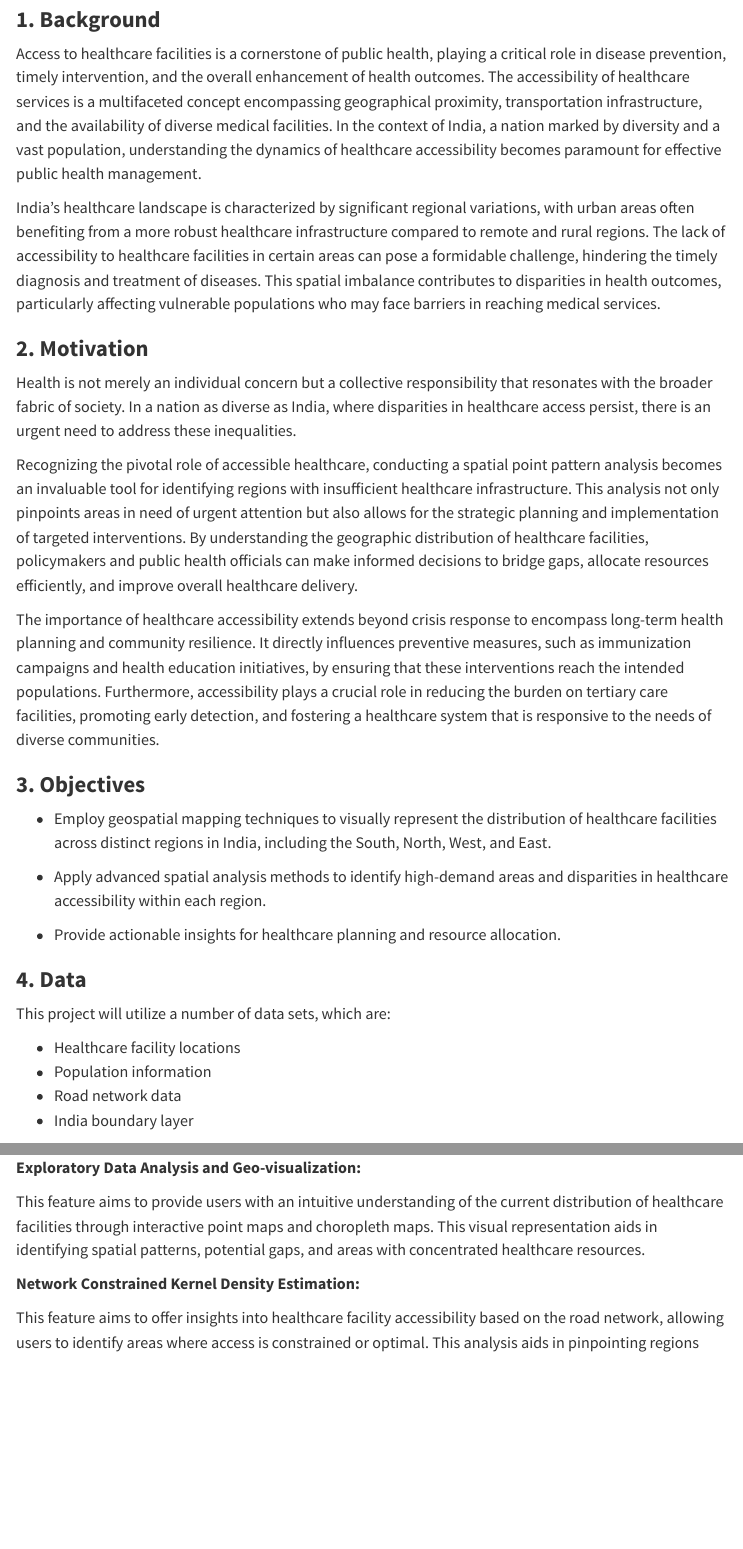
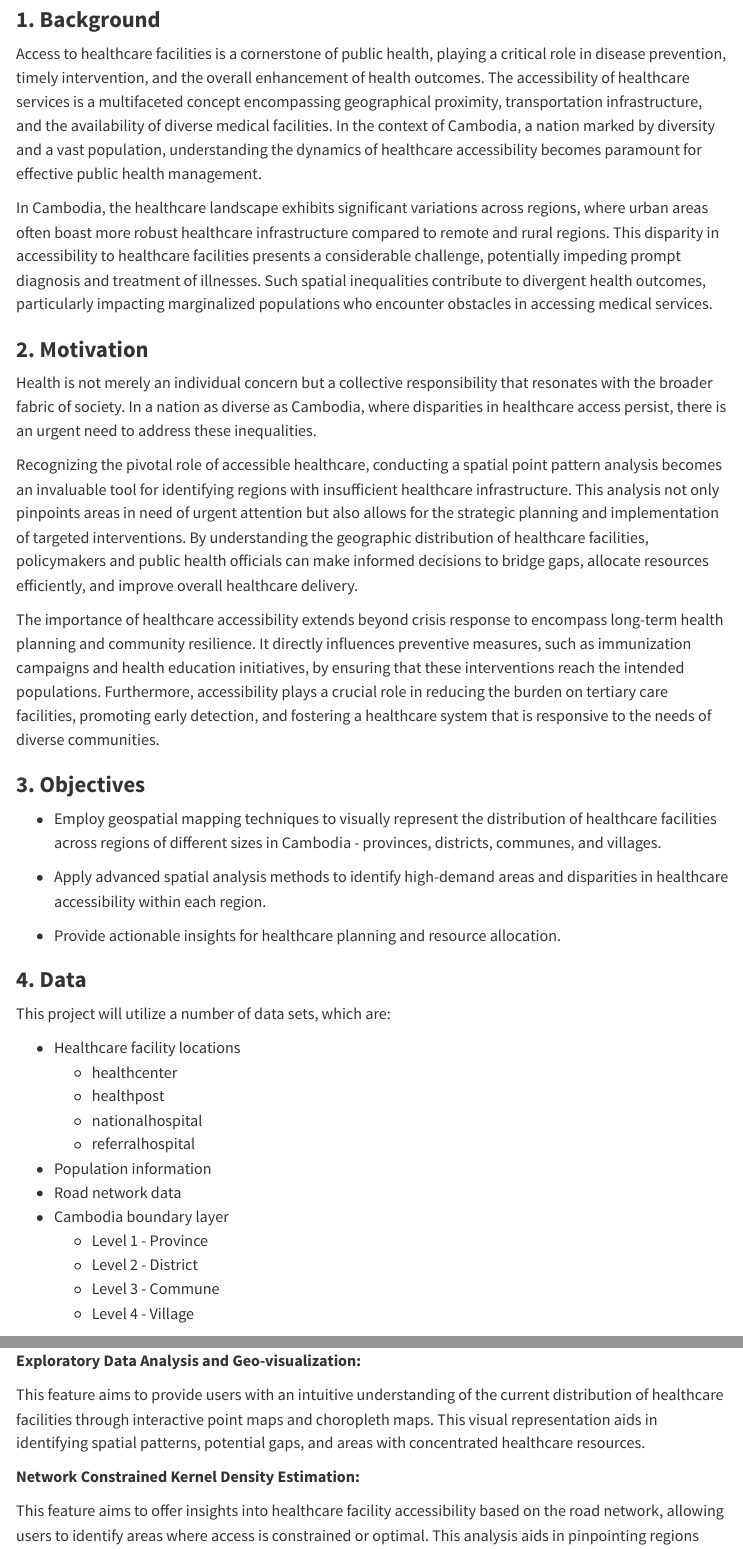
Before and after one commit to viddyasri/IS415-HealthGeo-Cambodia, a Quarto document (Project/Proposal.qmd): the page in a window 1100 px wide, from 640 px down before the commit and from 670 px down after it, so that both start at the same text, and a second part further down, joined at a grey line. Rendered offline with R 4.5, knitr and Pandoc in place of Quarto, with nearby package versions; menus at the side of the page are left out.

Commit message:
changes to proposal

```diff
--- a/Project/Proposal.qmd
+++ b/Project/Proposal.qmd
@@ -12,13 +12,13 @@ highlight-style: dracula
 
 ### **1. Background**
 
-Access to healthcare facilities is a cornerstone of public health, playing a critical role in disease prevention, timely intervention, and the overall enhancement of health outcomes. The accessibility of healthcare services is a multifaceted concept encompassing geographical proximity, transportation infrastructure, and the availability of diverse medical facilities. In the context of India, a nation marked by diversity and a vast population, understanding the dynamics of healthcare accessibility becomes paramount for effective public health management.
+Access to healthcare facilities is a cornerstone of public health, playing a critical role in disease prevention, timely intervention, and the overall enhancement of health outcomes. The accessibility of healthcare services is a multifaceted concept encompassing geographical proximity, transportation infrastructure, and the availability of diverse medical facilities. In the context of Cambodia, a nation marked by diversity and a vast population, understanding the dynamics of healthcare accessibility becomes paramount for effective public health management.
 
-India's healthcare landscape is characterized by significant regional variations, with urban areas often benefiting from a more robust healthcare infrastructure compared to remote and rural regions. The lack of accessibility to healthcare facilities in certain areas can pose a formidable challenge, hindering the timely diagnosis and treatment of diseases. This spatial imbalance contributes to disparities in health outcomes, particularly affecting vulnerable populations who may face barriers in reaching medical services.
+In Cambodia, the healthcare landscape exhibits significant variations across regions, where urban areas often boast more robust healthcare infrastructure compared to remote and rural regions. This disparity in accessibility to healthcare facilities presents a considerable challenge, potentially impeding prompt diagnosis and treatment of illnesses. Such spatial inequalities contribute to divergent health outcomes, particularly impacting marginalized populations who encounter obstacles in accessing medical services.
 
 ### **2. Motivation**
 
-Health is not merely an individual concern but a collective responsibility that resonates with the broader fabric of society. In a nation as diverse as India, where disparities in healthcare access persist, there is an urgent need to address these inequalities.
+Health is not merely an individual concern but a collective responsibility that resonates with the broader fabric of society. In a nation as diverse as Cambodia, where disparities in healthcare access persist, there is an urgent need to address these inequalities.
 
 Recognizing the pivotal role of accessible healthcare, conducting a spatial point pattern analysis becomes an invaluable tool for identifying regions with insufficient healthcare infrastructure. This analysis not only pinpoints areas in need of urgent attention but also allows for the strategic planning and implementation of targeted interventions. By understanding the geographic distribution of healthcare facilities, policymakers and public health officials can make informed decisions to bridge gaps, allocate resources efficiently, and improve overall healthcare delivery.
 
@@ -26,7 +26,7 @@ The importance of healthcare accessibility extends beyond crisis response to enc
 
 ### **3. Objectives**
 
--   Employ geospatial mapping techniques to visually represent the distribution of healthcare facilities across distinct regions in India, including the South, North, West, and East.
+-   Employ geospatial mapping techniques to visually represent the distribution of healthcare facilities across regions of different sizes in Cambodia - provinces, districts, communes, and villages.
 
 -   Apply advanced spatial analysis methods to identify high-demand areas and disparities in healthcare accessibility within each region.
 
@@ -37,9 +37,17 @@ The importance of healthcare accessibility extends beyond crisis response to enc
 This project will utilize a number of data sets, which are:
 
 -   Healthcare facility locations
+    -   healthcenter
+    -   healthpost
+    -   nationalhospital
+    -   referralhospital
 -   Population information
 -   Road network data
--   India boundary layer
+-   Cambodia boundary layer
+    -   Level 1 - Province
+    -   Level 2 - District
+    -   Level 3 - Commune
+    -   Level 4 - Village
 
 ### **5. Features**
 
```
Also changed, not shown: about.qmd (+20 -5 lines), Images/Medical care-amico.png (added), Project/Proposal.qmd (2 more changed lines), 8 other files.
